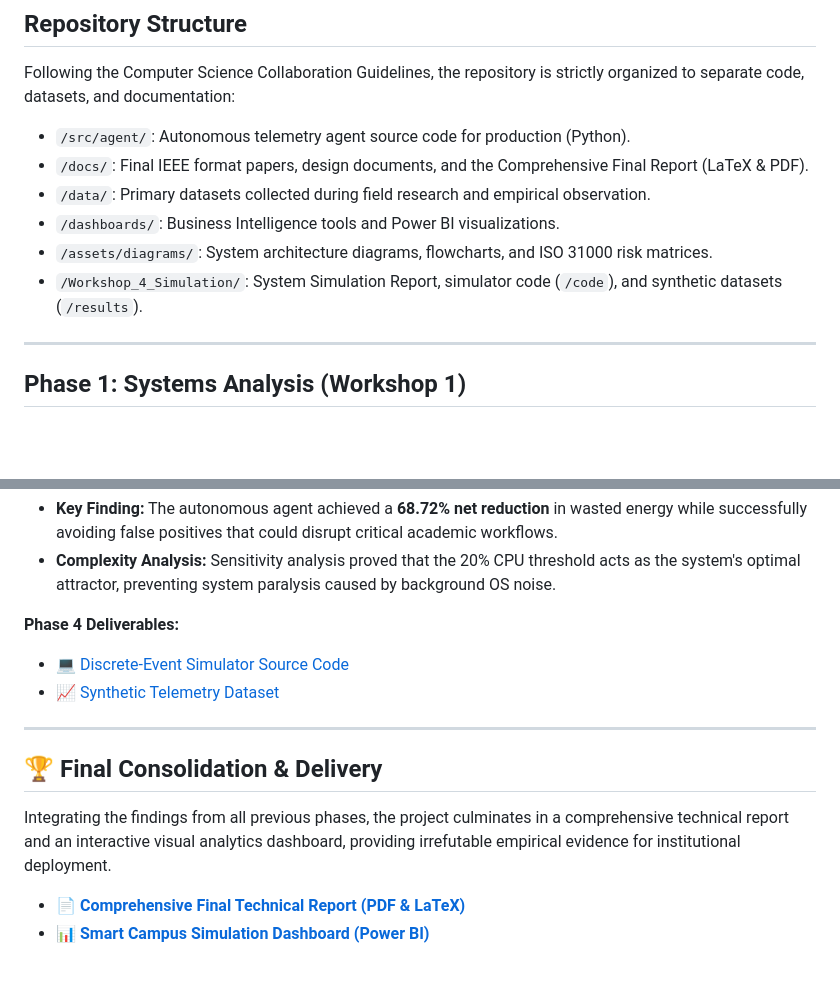
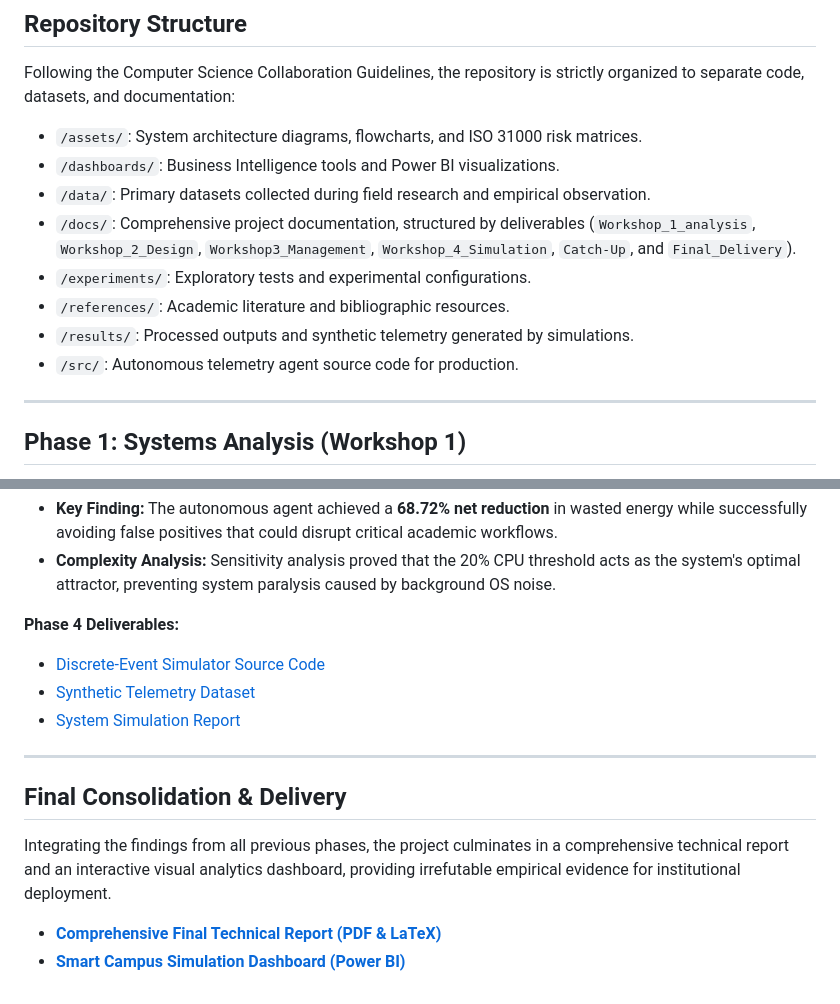
Before and after one commit to yecop/Systems-Analysis-and-Design, a Markdown page: README.md, 2 parts joined by grey strips. Rendered like a GitHub page; blank space fills up the shorter version.

```diff
--- a/README.md
+++ b/README.md
@@ -11,12 +11,14 @@ This repository contains the complete systems engineering lifecycle—from preli
 
 ## Repository Structure
 Following the Computer Science Collaboration Guidelines, the repository is strictly organized to separate code, datasets, and documentation:
-* `/src/agent/`: Autonomous telemetry agent source code for production (Python).
-* `/docs/`: Final IEEE format papers, design documents, and the Comprehensive Final Report (LaTeX & PDF).
+* `/assets/`: System architecture diagrams, flowcharts, and ISO 31000 risk matrices.
+* `/dashboards/`: Business Intelligence tools and Power BI visualizations.
 * `/data/`: Primary datasets collected during field research and empirical observation.
-* `/dashboards/`: Business Intelligence tools and Power BI visualizations.
-* `/assets/diagrams/`: System architecture diagrams, flowcharts, and ISO 31000 risk matrices.
-* `/Workshop_4_Simulation/`: System Simulation Report, simulator code (`/code`), and synthetic datasets (`/results`).
+* `/docs/`: Comprehensive project documentation, structured by deliverables (`Workshop_1_analysis`, `Workshop_2_Design`, `Workshop3_Management`, `Workshop_4_Simulation`, `Catch-Up`, and `Final_Delivery`).
+* `/experiments/`: Exploratory tests and experimental configurations.
+* `/references/`: Academic literature and bibliographic resources.
+* `/results/`: Processed outputs and synthetic telemetry generated by simulations.
+* `/src/`: Autonomous telemetry agent source code for production.
 
 ---
 
@@ -35,13 +37,14 @@ We implemented a discrete-event simulation model in Python to test the architect
 * **Complexity Analysis:** Sensitivity analysis proved that the 20% CPU threshold acts as the system's optimal attractor, preventing system paralysis caused by background OS noise.
 
 **Phase 4 Deliverables:**
-* [💻 Discrete-Event Simulator Source Code](./Workshop_4_Simulation/code/simulator.py)
-* [📈 Synthetic Telemetry Dataset](./Workshop_4_Simulation/results/simulation_results.csv)
+* [Discrete-Event Simulator Source Code](./src/)
+* [Synthetic Telemetry Dataset](./results/simulation_results.csv)
+* [System Simulation Report](./docs/Workshop_4_Simulation/)
 
 ---
 
-## 🏆 Final Consolidation & Delivery
+## Final Consolidation & Delivery
 Integrating the findings from all previous phases, the project culminates in a comprehensive technical report and an interactive visual analytics dashboard, providing irrefutable empirical evidence for institutional deployment.
 
-* **[📄 Comprehensive Final Technical Report (PDF & LaTeX)](./docs/Final_Report.pdf)**
-* **[📊 Smart Campus Simulation Dashboard (Power BI)](./dashboards/Smart_Campus_Simulation_Dashboard.pbix)**
+* **[Comprehensive Final Technical Report (PDF & LaTeX)](./docs/Final_Delivery/)**
+* **[Smart Campus Simulation Dashboard (Power BI)](./dashboards/Smart_Campus_Simulation_Dashboard.pbix)**
```
